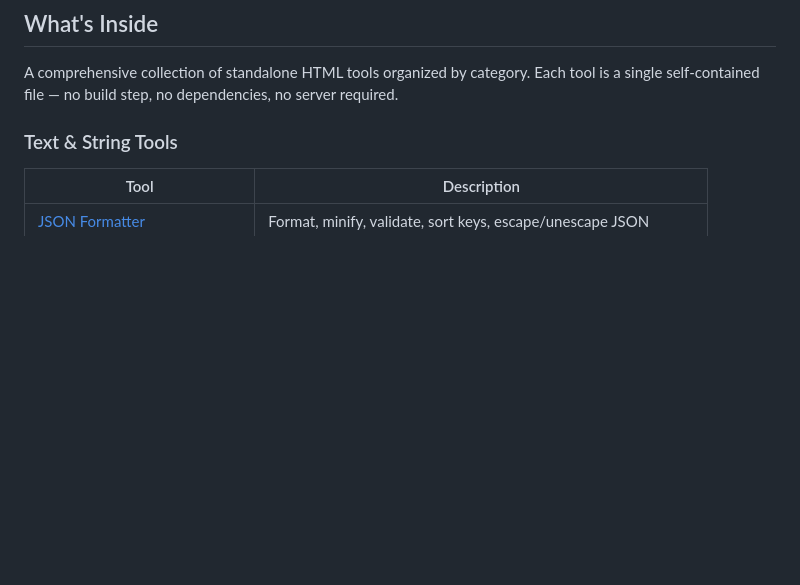
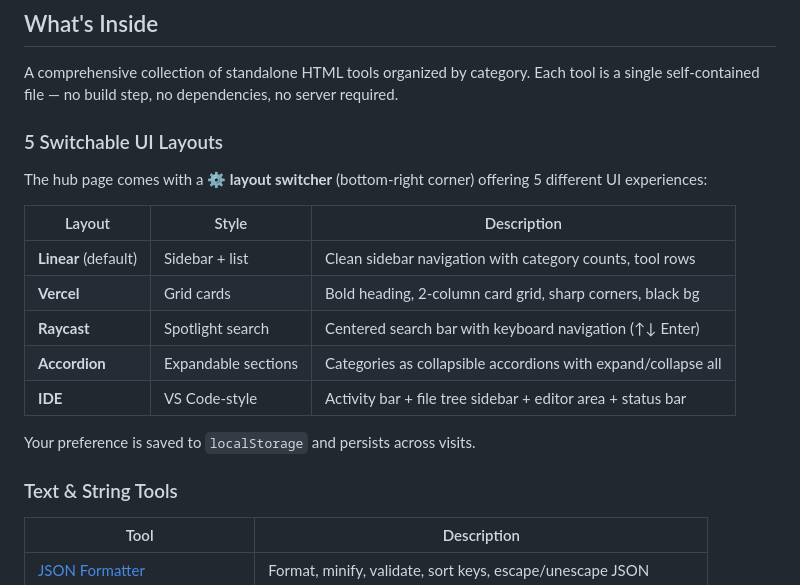
Before and after one commit to jajajkones/protonflix, a Markdown page: README.md, the part around the change. Rendered like a GitHub page; blank space fills up the shorter version.

Commit message:
docs: add 5 UI layouts section to README

```diff
--- a/README.md
+++ b/README.md
@@ -10,6 +10,20 @@
 ## What's Inside
 
 A comprehensive collection of standalone HTML tools organized by category. Each tool is a single self-contained file — no build step, no dependencies, no server required.
+
+### 5 Switchable UI Layouts
+
+The hub page comes with a **⚙ layout switcher** (bottom-right corner) offering 5 different UI experiences:
+
+| Layout | Style | Description |
+|--------|-------|-------------|
+| **Linear** (default) | Sidebar + list | Clean sidebar navigation with category counts, tool rows |
+| **Vercel** | Grid cards | Bold heading, 2-column card grid, sharp corners, black bg |
+| **Raycast** | Spotlight search | Centered search bar with keyboard navigation (↑↓ Enter) |
+| **Accordion** | Expandable sections | Categories as collapsible accordions with expand/collapse all |
+| **IDE** | VS Code-style | Activity bar + file tree sidebar + editor area + status bar |
+
+Your preference is saved to `localStorage` and persists across visits.
 
 ### Text & String Tools
 | Tool | Description |
```
